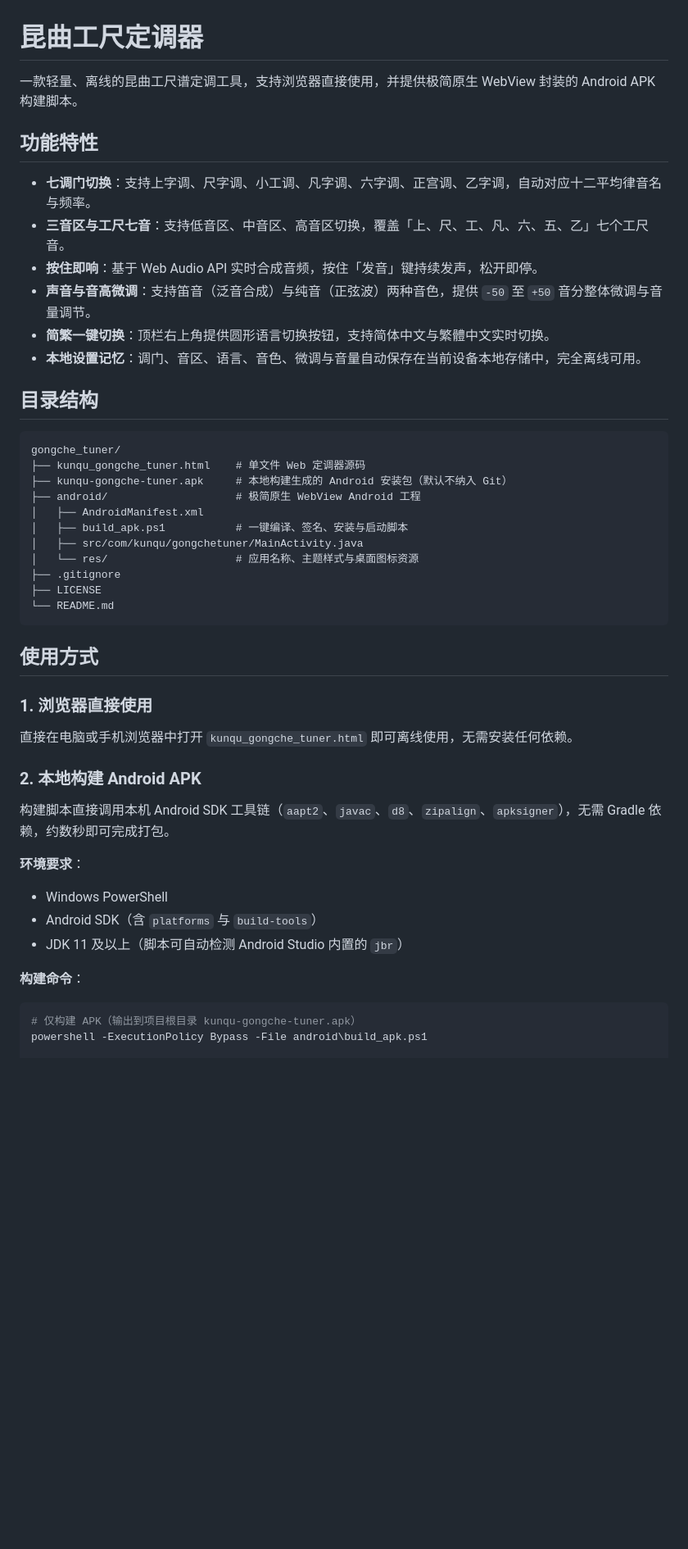
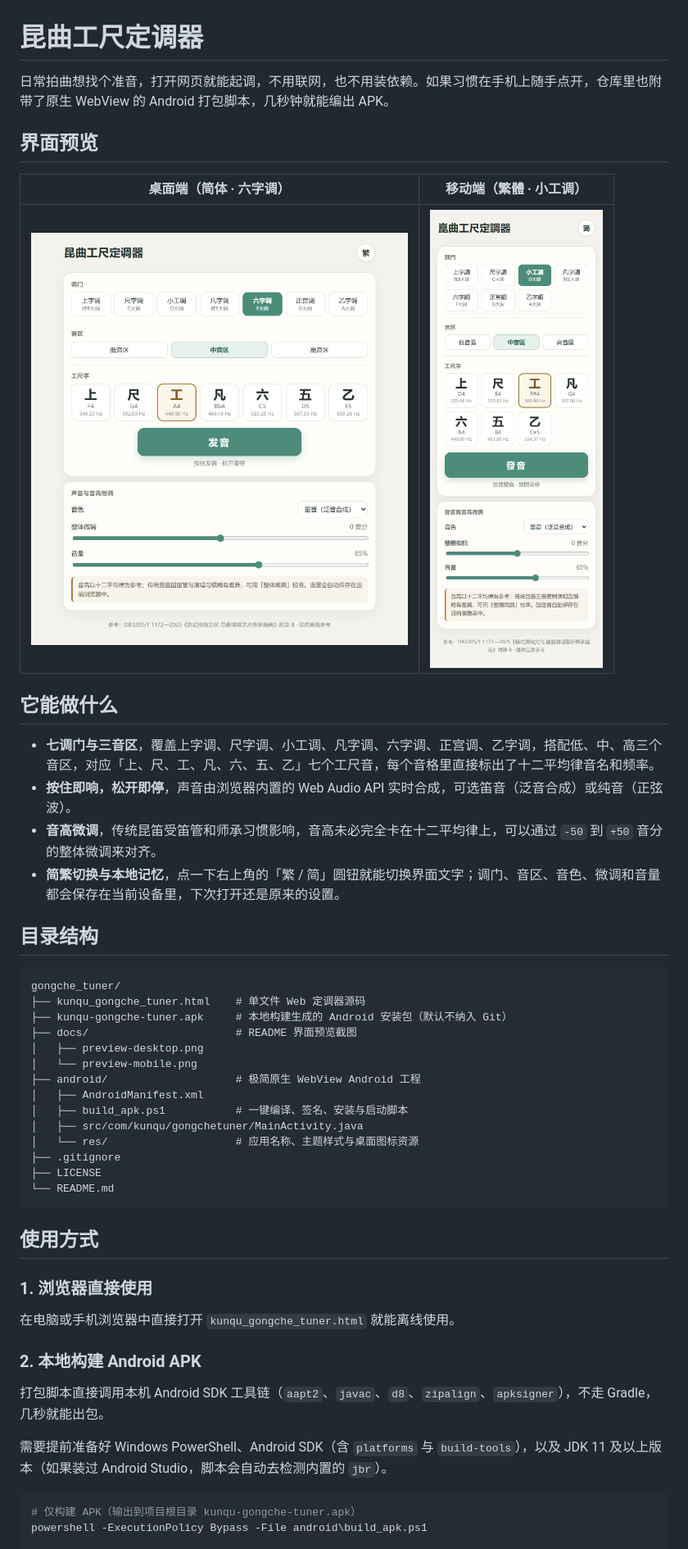
Before and after one commit to zhaoyucheng01/kunqu_gongche_tuner, a Markdown page: README.md, the part around one of its changes. Shown at 82% size. Rendered like a GitHub page; pictures changed too: docs/preview-desktop.png (added), docs/preview-mobile.png (added); blank space fills up the shorter version.

Commit message:
1、【优化】润色 README.md 文案去除 AI 写作痕迹，并补充桌面端与移动端界面预览截图；

````diff
--- a/README.md
+++ b/README.md
@@ -1,15 +1,19 @@
 # 昆曲工尺定调器
 
-一款轻量、离线的昆曲工尺谱定调工具，支持浏览器直接使用，并提供极简原生 WebView 封装的 Android APK 构建脚本。
+日常拍曲想找个准音，打开网页就能起调，不用联网，也不用装依赖。如果习惯在手机上随手点开，仓库里也附带了原生 WebView 的 Android 打包脚本，几秒钟就能编出 APK。
 
-## 功能特性
+## 界面预览
 
-- **七调门切换**：支持上字调、尺字调、小工调、凡字调、六字调、正宫调、乙字调，自动对应十二平均律音名与频率。
-- **三音区与工尺七音**：支持低音区、中音区、高音区切换，覆盖「上、尺、工、凡、六、五、乙」七个工尺音。
-- **按住即响**：基于 Web Audio API 实时合成音频，按住「发音」键持续发声，松开即停。
-- **声音与音高微调**：支持笛音（泛音合成）与纯音（正弦波）两种音色，提供 `-50` 至 `+50` 音分整体微调与音量调节。
-- **简繁一键切换**：顶栏右上角提供圆形语言切换按钮，支持简体中文与繁體中文实时切换。
-- **本地设置记忆**：调门、音区、语言、音色、微调与音量自动保存在当前设备本地存储中，完全离线可用。
+| 桌面端（简体 · 六字调） | 移动端（繁體 · 小工调） |
+| :---: | :---: |
+| <img src="docs/preview-desktop.png" alt="昆曲工尺定调器桌面端界面" width="460"> | <img src="docs/preview-mobile.png" alt="昆曲工尺定调器移动端界面" width="240"> |
+
+## 它能做什么
+
+- **七调门与三音区**，覆盖上字调、尺字调、小工调、凡字调、六字调、正宫调、乙字调，搭配低、中、高三个音区，对应「上、尺、工、凡、六、五、乙」七个工尺音，每个音格里直接标出了十二平均律音名和频率。
+- **按住即响，松开即停**，声音由浏览器内置的 Web Audio API 实时合成，可选笛音（泛音合成）或纯音（正弦波）。
+- **音高微调**，传统昆笛受笛管和师承习惯影响，音高未必完全卡在十二平均律上，可以通过 `-50` 到 `+50` 音分的整体微调来对齐。
+- **简繁切换与本地记忆**，点一下右上角的「繁 / 简」圆钮就能切换界面文字；调门、音区、音色、微调和音量都会保存在当前设备里，下次打开还是原来的设置。
 
 ## 目录结构
 
@@ -17,6 +21,9 @@
 gongche_tuner/
 ├── kunqu_gongche_tuner.html    # 单文件 Web 定调器源码
 ├── kunqu-gongche-tuner.apk     # 本地构建生成的 Android 安装包（默认不纳入 Git）
+├── docs/                       # README 界面预览截图
+│   ├── preview-desktop.png
+│   └── preview-mobile.png
 ├── android/                    # 极简原生 WebView Android 工程
 │   ├── AndroidManifest.xml
 │   ├── build_apk.ps1           # 一键编译、签名、安装与启动脚本
@@ -31,19 +38,13 @@ gongche_tuner/
 
 ### 1. 浏览器直接使用
 
-直接在电脑或手机浏览器中打开 `kunqu_gongche_tuner.html` 即可离线使用，无需安装任何依赖。
+在电脑或手机浏览器中直接打开 `kunqu_gongche_tuner.html` 就能离线使用。
 
 ### 2. 本地构建 Android APK
 
-构建脚本直接调用本机 Android SDK 工具链（`aapt2`、`javac`、`d8`、`zipalign`、`apksigner`），无需 Gradle 依赖，约数秒即可完成打包。
+打包脚本直接调用本机 Android SDK 工具链（`aapt2`、`javac`、`d8`、`zipalign`、`apksigner`），不走 Gradle，几秒就能出包。
 
-**环境要求**：
-
-- Windows PowerShell
-- Android SDK（含 `platforms` 与 `build-tools`）
-- JDK 11 及以上（脚本可自动检测 Android Studio 内置的 `jbr`）
-
-**构建命令**：
+需要提前准备好 Windows PowerShell、Android SDK（含 `platforms` 与 `build-tools`），以及 JDK 11 及以上版本（如果装过 Android Studio，脚本会自动去检测内置的 `jbr`）。
 
 ```powershell
 # 仅构建 APK（输出到项目根目录 kunqu-gongche-tuner.apk）
````
Also changed, not shown: other parts of README.md (+3 -4 lines).
